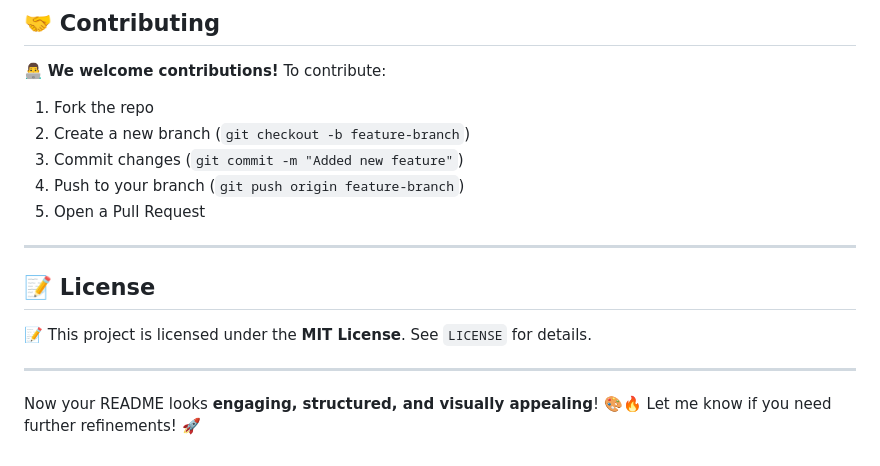
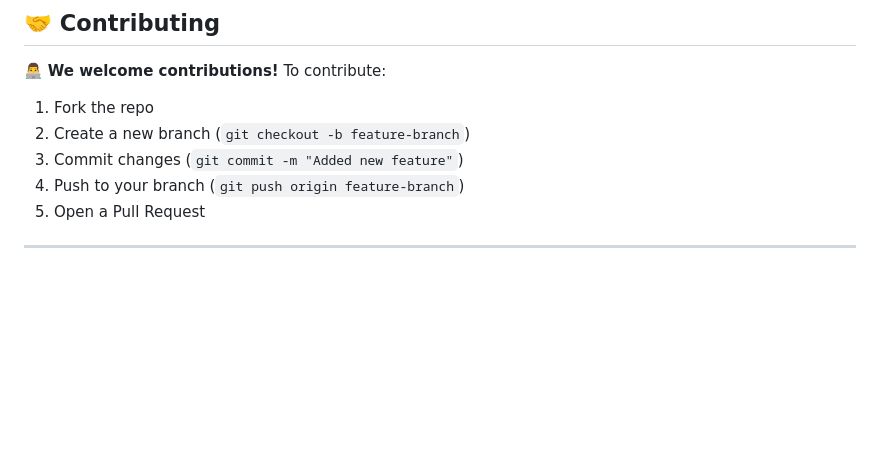
Before and after one commit to suryaprakash666/ModernSchoolManagement, a Markdown page: README.md, the part around the change. Drawn GitHub-style; blank space fills up the shorter version.

```diff
--- a/README.md
+++ b/README.md
@@ -101,11 +101,3 @@ python manage.py runserver
 5. Open a Pull Request
 
 ---
-
-## 📝 **License**
-
-📝 This project is licensed under the **MIT License**. See `LICENSE` for details.
-
----
-
-Now your README looks **engaging, structured, and visually appealing**! 🎨🔥 Let me know if you need further refinements! 🚀
```
